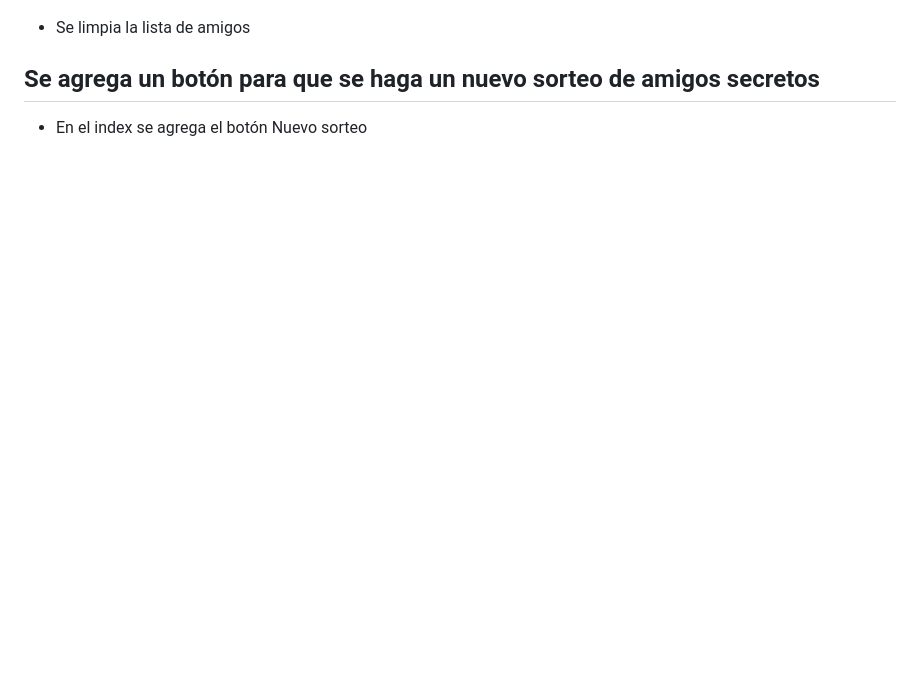
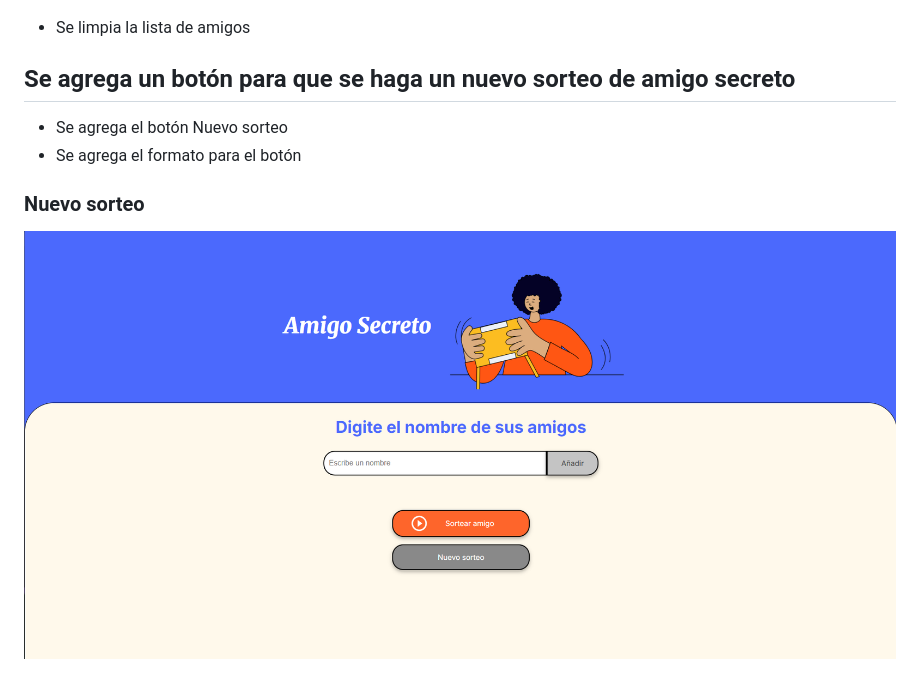
Before and after one commit to maricelaramirez2104/challenge-amigo-secreto, a Markdown page: README.md, the part around the change. Drawn GitHub-style; pictures changed too: assets/nuevo-sorteo.png (added); blank space fills up the shorter version.

Commit message:
Actualiza README.dm

```diff
--- a/README.md
+++ b/README.md
@@ -44,5 +44,8 @@
 ![](https://github.com/maricelaramirez2104/challenge-amigo-secreto/blob/main/assets/amigo-sorteado.png)
 - Se limpia la lista de amigos
 
-## Se agrega un botón para que se haga un nuevo sorteo de amigos secretos
-- En el index se agrega el botón Nuevo sorteo
+## Se agrega un botón para que se haga un nuevo sorteo de amigo secreto
+- Se agrega el botón Nuevo sorteo
+- Se agrega el formato para el botón
+### Nuevo sorteo
+![](https://github.com/maricelaramirez2104/challenge-amigo-secreto/blob/main/assets/nuevo-sorteo.png)
```
